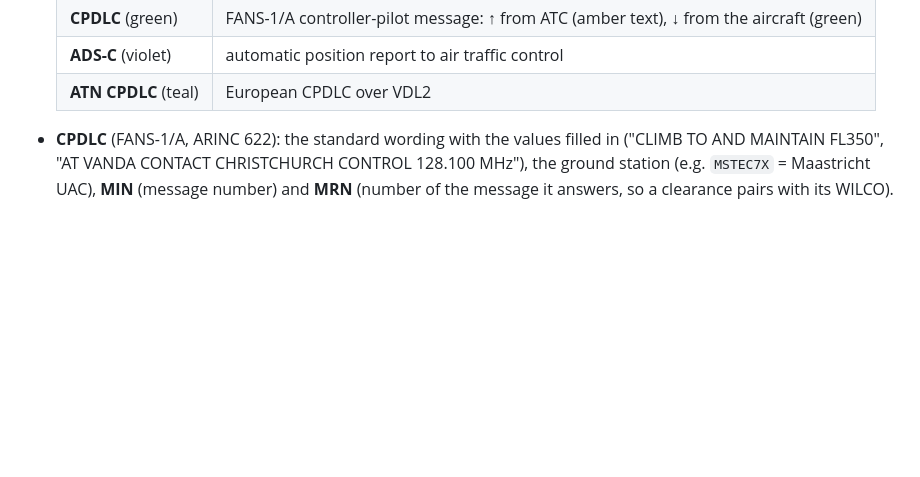
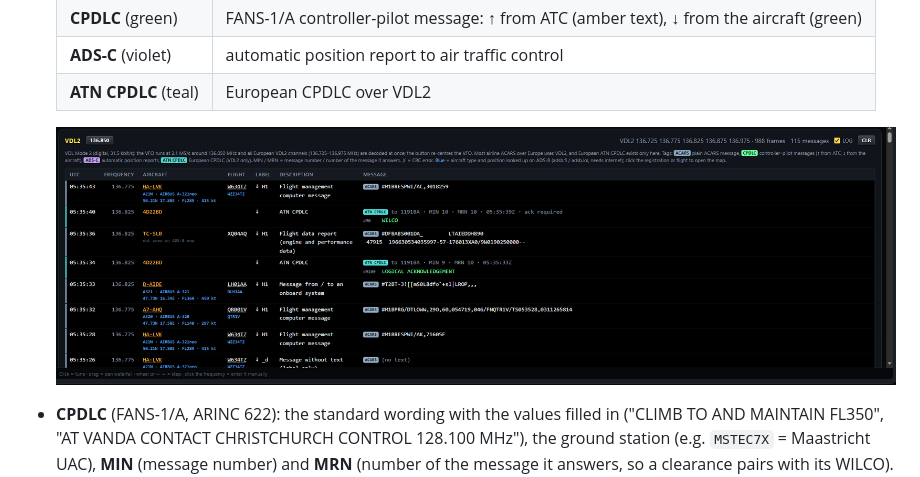
Before and after one commit to Yverr0y/radimcom, a Markdown page: README.md, the part around the change. GitHub-like rendering; pictures changed too: docs/images/decoders_vdl2.png (added); blank space fills up the shorter version.

Commit message:
README: VDL2 card screenshot
Co-Authored-By: Claude Opus 5.5 <noreply@anthropic.com>

```diff
--- a/README.md
+++ b/README.md
@@ -116,6 +116,8 @@ Airliners exchange data with the ground over two VHF links, and RADIMCOM receive
   | **CPDLC** (green) | FANS-1/A controller-pilot message: ↑ from ATC (amber text), ↓ from the aircraft (green) |
   | **ADS-C** (violet) | automatic position report to air traffic control |
   | **ATN CPDLC** (teal) | European CPDLC over VDL2 |
+
+  ![VDL2 card: all five channels decoded at once; European ATN CPDLC (WILCO, LOGICAL ACKNOWLEDGEMENT with MIN/MRN) between plain ACARS messages with aircraft type and position from ADS-B](docs/images/decoders_vdl2.png)
 
 - **CPDLC** (FANS-1/A, ARINC 622): the standard wording with the values filled in ("CLIMB TO AND MAINTAIN FL350",
   "AT VANDA CONTACT CHRISTCHURCH CONTROL 128.100 MHz"), the ground station (e.g. `MSTEC7X` = Maastricht UAC),
```
